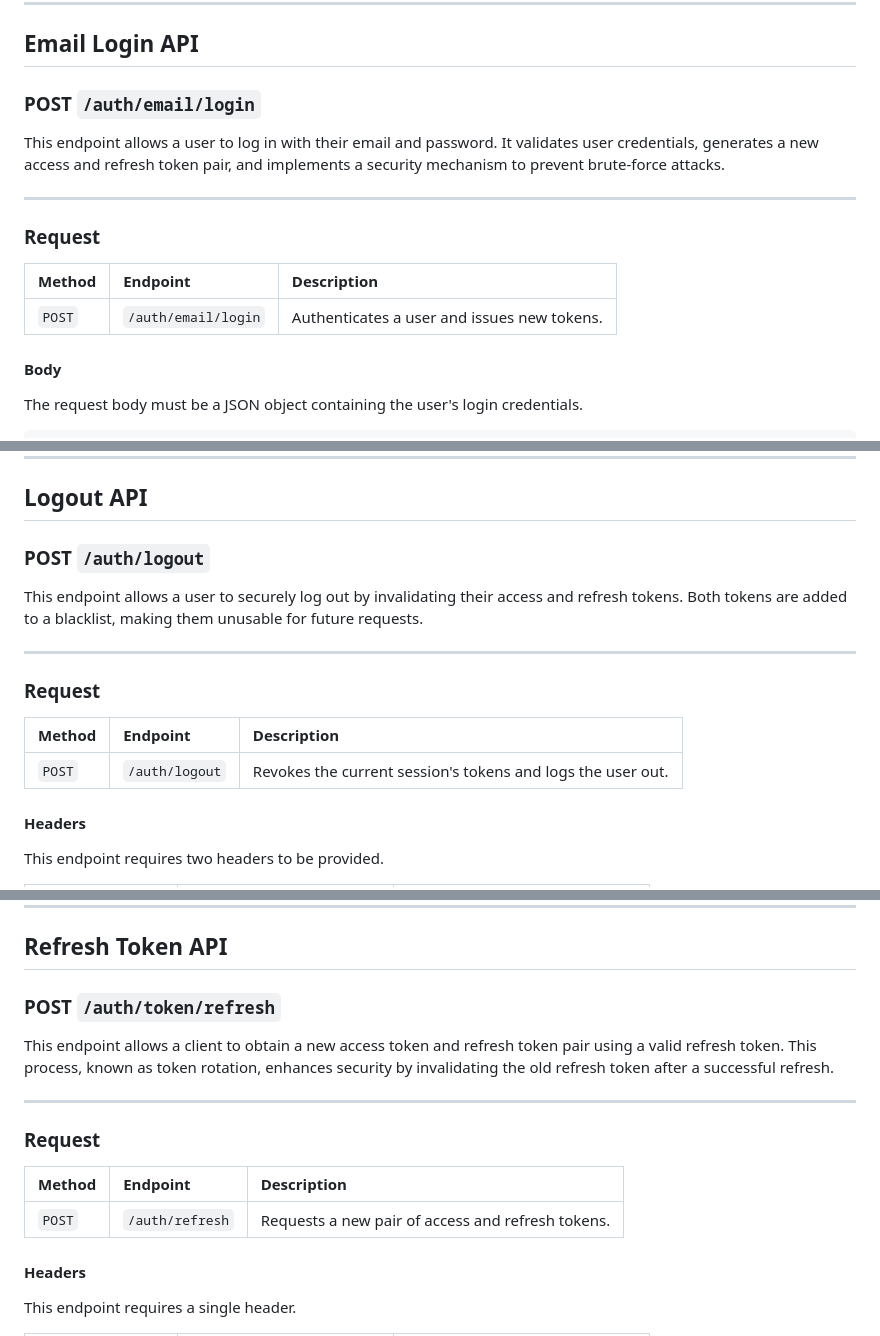
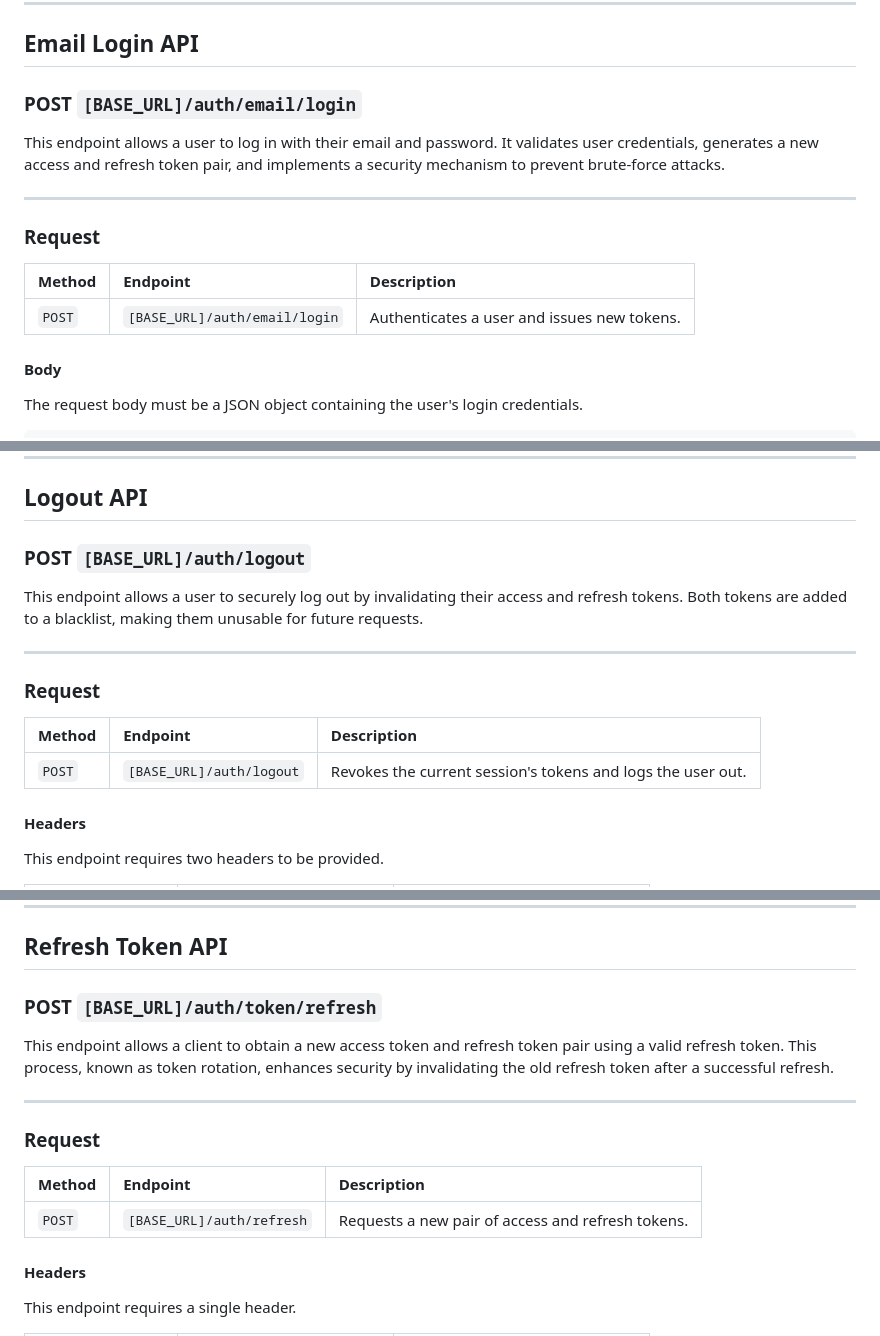
Before and after one commit to ufindaafrica/ufinda_v0.01, a Markdown page: readme/AuthReadMe.md, 3 parts joined by grey strips. Rendered like a GitHub page.

```diff
--- a/readme/AuthReadMe.md
+++ b/readme/AuthReadMe.md
@@ -200,7 +210,7 @@ No special headers are required.
 -----
 
 ## Email Login API
-### POST `/auth/email/login`
+### POST `[BASE_URL]/auth/email/login`
 
 This endpoint allows a user to log in with their email and password. It validates user credentials, generates a new access and refresh token pair, and implements a security mechanism to prevent brute-force attacks.
 
@@ -210,7 +220,7 @@ This endpoint allows a user to log in with their email and password. It validate
 
 | Method | Endpoint | Description |
 | :--- | :--- | :--- |
-| `POST` | `/auth/email/login` | Authenticates a user and issues new tokens. |
+| `POST` | `[BASE_URL]/auth/email/login` | Authenticates a user and issues new tokens. |
 
 #### Body
 
@@ -269,7 +279,7 @@ The endpoint employs a Redis-based rate-limiting system to prevent brute-force l
 -----
 
 ## Logout API
-### POST `/auth/logout`
+### POST `[BASE_URL]/auth/logout`
 
 This endpoint allows a user to securely log out by invalidating their access and refresh tokens. Both tokens are added to a blacklist, making them unusable for future requests.
 
@@ -279,7 +289,7 @@ This endpoint allows a user to securely log out by invalidating their access and
 
 | Method | Endpoint | Description |
 | :--- | :--- | :--- |
-| `POST` | `/auth/logout` | Revokes the current session's tokens and logs the user out. |
+| `POST` | `[BASE_URL]/auth/logout` | Revokes the current session's tokens and logs the user out. |
 
 #### Headers
 
@@ -331,7 +341,7 @@ No request body is required.
 -----
 
 ## Refresh Token API
-### POST `/auth/token/refresh`
+### POST `[BASE_URL]/auth/token/refresh`
 
 This endpoint allows a client to obtain a new access token and refresh token pair using a valid refresh token. This process, known as token rotation, enhances security by invalidating the old refresh token after a successful refresh.
 
@@ -341,7 +351,7 @@ This endpoint allows a client to obtain a new access token and refresh token pai
 
 | Method | Endpoint | Description |
 |:---|:---|:---|
-| `POST` | `/auth/refresh` | Requests a new pair of access and refresh tokens. |
+| `POST` | `[BASE_URL]/auth/refresh` | Requests a new pair of access and refresh tokens. |
 
 #### Headers
 
```
Also changed, not shown: other parts of readme/AuthReadMe.md (+16 -6 lines), readme/HostelReadMe.md (+13 -3 lines).
